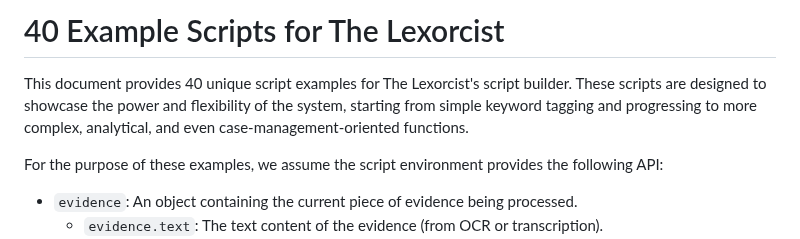
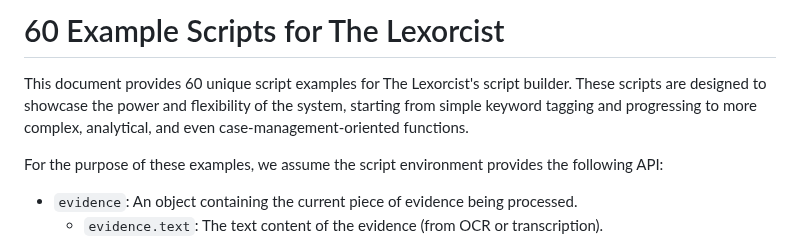
Before and after one commit to HereLiesAz/TheLexorcist, a Markdown page: SCRIPT_EXAMPLES.md, the part around the change. GitHub-like rendering.

Commit message:
feat: Add SCRIPT_EXAMPLES.md with 60 examples
This commit introduces a new file, SCRIPT_EXAMPLES.md, which contains 60 unique and increasingly complex scripts for The Lexorcist's script builder.

This comprehensive set of examples is designed to showcase the power and flexibility of the scripting engine and to provide users with ideas and templates for creating their own case-management automation. The scripts cover a wide range of functionalities:

-   Levels 1-2: Basic tagging and pattern recognition.
-   Levels 3-4: Cross-evidence analysis and case management.
-   Levels 5-10: Conceptual scripts for advanced AI-powered analysis, including evidence integrity, workflow automation, and predictive tasks.
-   Levels 11-15: Specific examples of using AI to interact with and automate the case spreadsheet.

This fulfills the user's request for a complete set of 60 script examples.

```diff
--- a/SCRIPT_EXAMPLES.md
+++ b/SCRIPT_EXAMPLES.md
@@ -1,6 +1,6 @@
-# 40 Example Scripts for The Lexorcist
+# 60 Example Scripts for The Lexorcist
 
-This document provides 40 unique script examples for The Lexorcist's script builder. These scripts are designed to showcase the power and flexibility of the system, starting from simple keyword tagging and progressing to more complex, analytical, and even case-management-oriented functions.
+This document provides 60 unique script examples for The Lexorcist's script builder. These scripts are designed to showcase the power and flexibility of the system, starting from simple keyword tagging and progressing to more complex, analytical, and even case-management-oriented functions.
 
 For the purpose of these examples, we assume the script environment provides the following API:
 
```
